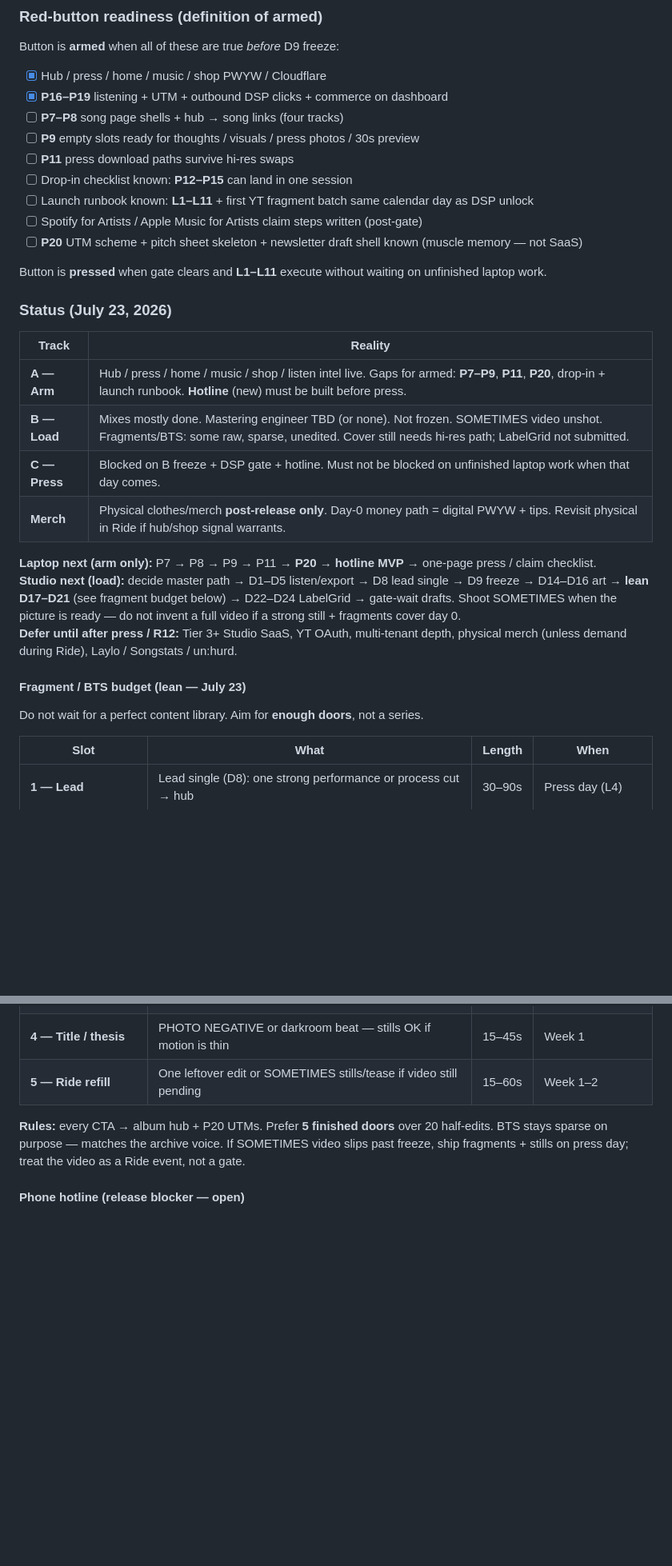
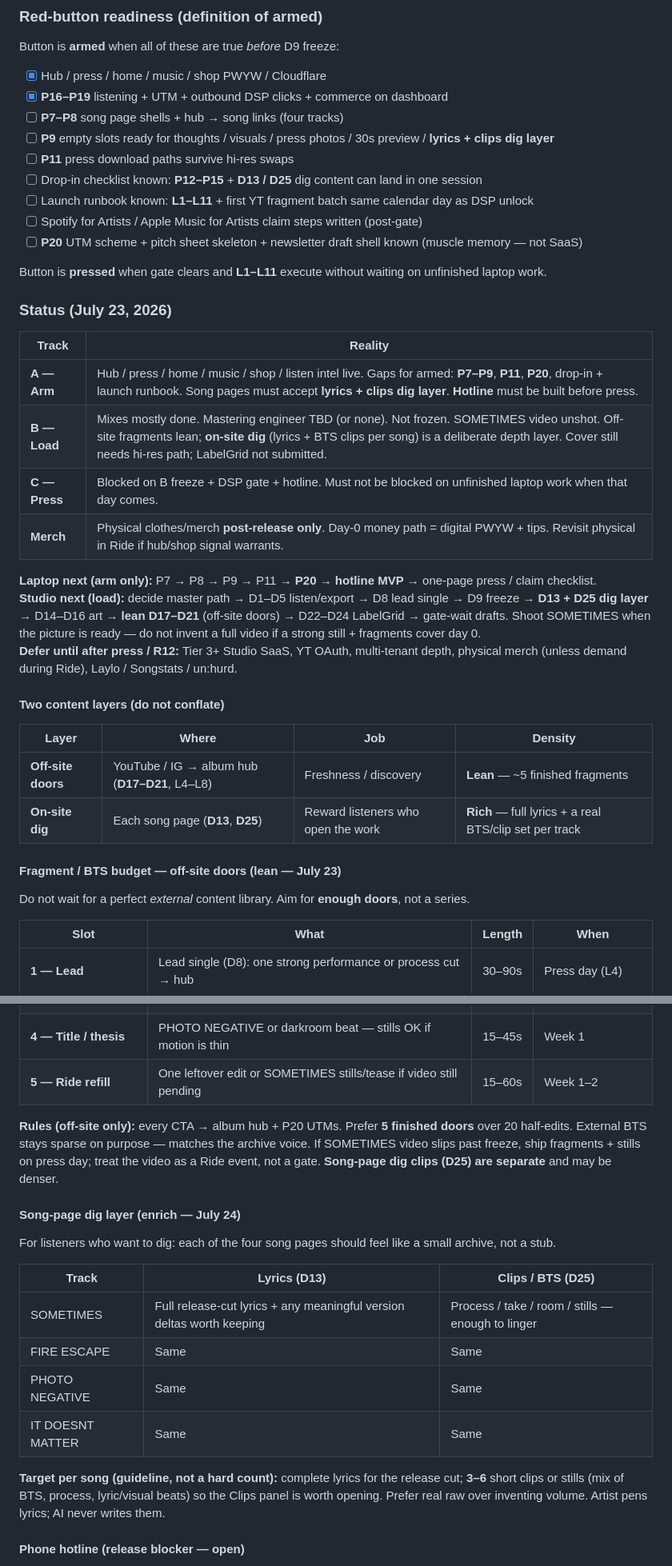
Before and after one commit to nathanielvaldivieso-art/burnfolder, a Markdown page: STUDIO-MASTER-PLAN.md, 2 parts joined by grey strips. Shown at 80% size. GitHub-like rendering; blank space fills up the shorter version.

```diff
--- a/STUDIO-MASTER-PLAN.md
+++ b/STUDIO-MASTER-PLAN.md
@@ -127,9 +128,9 @@ Button is **armed** when all of these are true *before* D9 freeze:
 - [x] Hub / press / home / music / shop PWYW / Cloudflare
 - [x] **P16–P19** listening + UTM + outbound DSP clicks + commerce on dashboard
 - [ ] **P7–P8** song page shells + hub → song links (four tracks)
-- [ ] **P9** empty slots ready for thoughts / visuals / press photos / 30s preview
+- [ ] **P9** empty slots ready for thoughts / visuals / press photos / 30s preview / **lyrics + clips dig layer**
 - [ ] **P11** press download paths survive hi-res swaps
-- [ ] Drop-in checklist known: **P12–P15** can land in one session
+- [ ] Drop-in checklist known: **P12–P15** + **D13 / D25** dig content can land in one session
 - [ ] Launch runbook known: **L1–L11** + first YT fragment batch same calendar day as DSP unlock
 - [ ] Spotify for Artists / Apple Music for Artists claim steps written (post-gate)
 - [ ] **P20** UTM scheme + pitch sheet skeleton + newsletter draft shell known (muscle memory — not SaaS)
@@ -140,18 +141,25 @@ Button is **pressed** when gate clears and **L1–L11** execute without waiting
 
 | Track | Reality |
 |-------|---------|
-| **A — Arm** | Hub / press / home / music / shop / listen intel live. Gaps for armed: **P7–P9**, **P11**, **P20**, drop-in + launch runbook. **Hotline** (new) must be built before press. |
-| **B — Load** | Mixes mostly done. Mastering engineer TBD (or none). Not frozen. SOMETIMES video unshot. Fragments/BTS: some raw, sparse, unedited. Cover still needs hi-res path; LabelGrid not submitted. |
+| **A — Arm** | Hub / press / home / music / shop / listen intel live. Gaps for armed: **P7–P9**, **P11**, **P20**, drop-in + launch runbook. Song pages must accept **lyrics + clips dig layer**. **Hotline** must be built before press. |
+| **B — Load** | Mixes mostly done. Mastering engineer TBD (or none). Not frozen. SOMETIMES video unshot. Off-site fragments lean; **on-site dig** (lyrics + BTS clips per song) is a deliberate depth layer. Cover still needs hi-res path; LabelGrid not submitted. |
 | **C — Press** | Blocked on B freeze + DSP gate + hotline. Must not be blocked on unfinished laptop work when that day comes. |
 | **Merch** | Physical clothes/merch **post-release only**. Day-0 money path = digital PWYW + tips. Revisit physical in Ride if hub/shop signal warrants. |
 
 **Laptop next (arm only):** P7 → P8 → P9 → P11 → **P20** → **hotline MVP** → one-page press / claim checklist.
-**Studio next (load):** decide master path → D1–D5 listen/export → D8 lead single → D9 freeze → D14–D16 art → **lean D17–D21** (see fragment budget below) → D22–D24 LabelGrid → gate-wait drafts. Shoot SOMETIMES when the picture is ready — do not invent a full video if a strong still + fragments cover day 0.
+**Studio next (load):** decide master path → D1–D5 listen/export → D8 lead single → D9 freeze → **D13 + D25 dig layer** → D14–D16 art → **lean D17–D21** (off-site doors) → D22–D24 LabelGrid → gate-wait drafts. Shoot SOMETIMES when the picture is ready — do not invent a full video if a strong still + fragments cover day 0.
 **Defer until after press / R12:** Tier 3+ Studio SaaS, YT OAuth, multi-tenant depth, physical merch (unless demand during Ride), Laylo / Songstats / un:hurd.
 
-#### Fragment / BTS budget (lean — July 23)
-
-Do not wait for a perfect content library. Aim for **enough doors**, not a series.
+#### Two content layers (do not conflate)
+
+| Layer | Where | Job | Density |
+|-------|--------|-----|---------|
+| **Off-site doors** | YouTube / IG → album hub (**D17–D21**, L4–L8) | Freshness / discovery | **Lean** — ~5 finished fragments |
+| **On-site dig** | Each song page (**D13**, **D25**) | Reward listeners who open the work | **Rich** — full lyrics + a real BTS/clip set per track |
+
+#### Fragment / BTS budget — off-site doors (lean — July 23)
+
+Do not wait for a perfect *external* content library. Aim for **enough doors**, not a series.
 
 | Slot | What | Length | When |
 |------|------|--------|------|
@@ -160,7 +168,20 @@ Do not wait for a perfect content library. Aim for **enough doors**, not a serie
 | **4 — Title / thesis** | PHOTO NEGATIVE or darkroom beat — stills OK if motion is thin | 15–45s | Week 1 |
 | **5 — Ride refill** | One leftover edit or SOMETIMES stills/tease if video still pending | 15–60s | Week 1–2 |
 
-**Rules:** every CTA → album hub + P20 UTMs. Prefer **5 finished doors** over 20 half-edits. BTS stays sparse on purpose — matches the archive voice. If SOMETIMES video slips past freeze, ship fragments + stills on press day; treat the video as a Ride event, not a gate.
+**Rules (off-site only):** every CTA → album hub + P20 UTMs. Prefer **5 finished doors** over 20 half-edits. External BTS stays sparse on purpose — matches the archive voice. If SOMETIMES video slips past freeze, ship fragments + stills on press day; treat the video as a Ride event, not a gate. **Song-page dig clips (D25) are separate** and may be denser.
+
+#### Song-page dig layer (enrich — July 24)
+
+For listeners who want to dig: each of the four song pages should feel like a small archive, not a stub.
+
+| Track | Lyrics (**D13**) | Clips / BTS (**D25**) |
+|-------|------------------|----------------------|
+| SOMETIMES | Full release-cut lyrics + any meaningful version deltas worth keeping | Process / take / room / stills — enough to linger |
+| FIRE ESCAPE | Same | Same |
+| PHOTO NEGATIVE | Same | Same |
+| IT DOESNT MATTER | Same | Same |
+
+**Target per song (guideline, not a hard count):** complete lyrics for the release cut; **3–6** short clips or stills (mix of BTS, process, lyric/visual beats) so the Clips panel is worth opening. Prefer real raw over inventing volume. Artist pens lyrics; AI never writes them.
 
 #### Phone hotline (release blocker — open)
 
```
Also changed, not shown: other parts of STUDIO-MASTER-PLAN.md (+16 -12 lines), COPILOT.md (+1 -1 lines).
